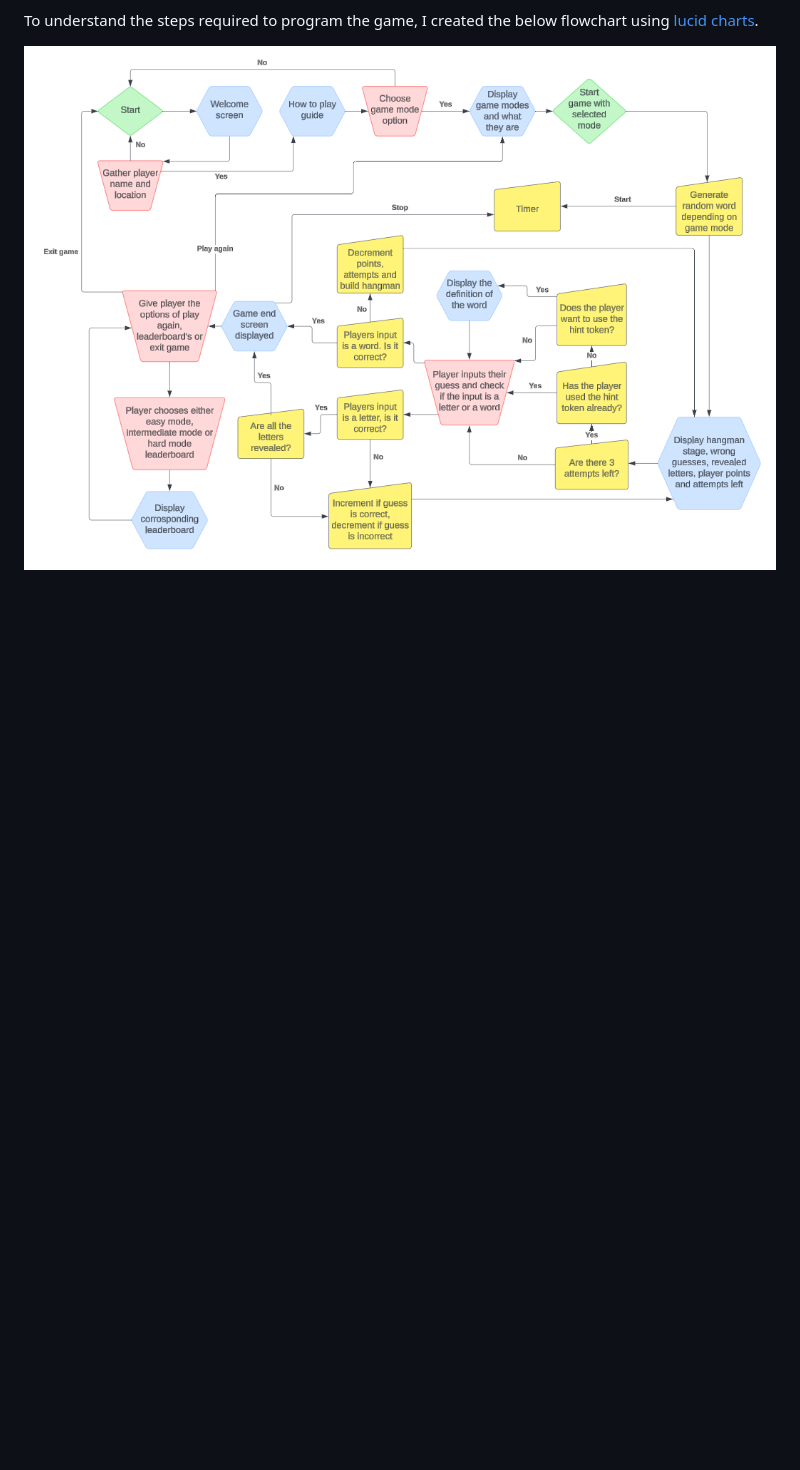
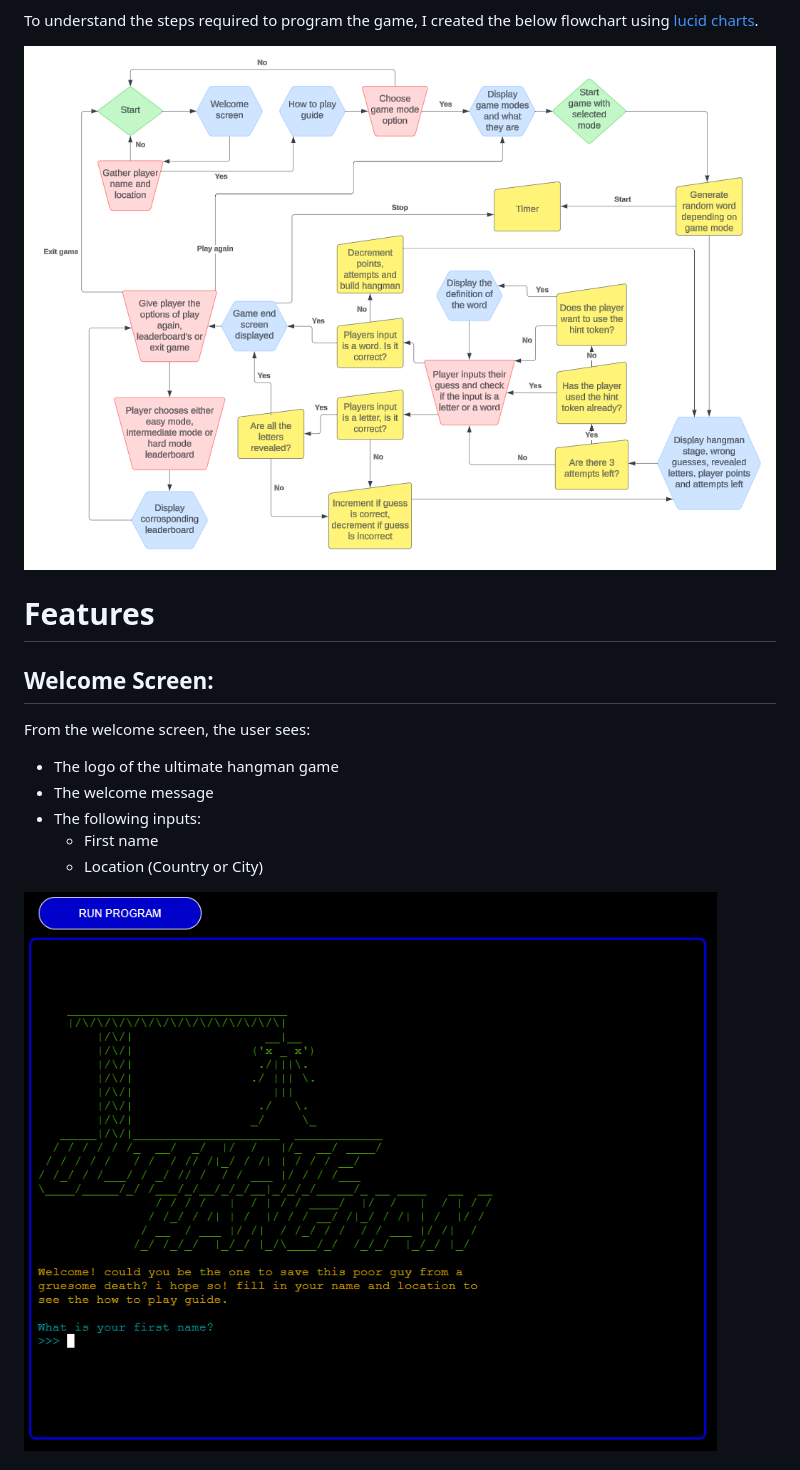
Before and after one commit to ilyasolgun11/hangman, a Markdown page: README.md, the part around the change printed below. Drawn GitHub-style; pictures changed too: docs/screenshots/ultimate-hangman-welcome-screen.png (added); blank space fills up the shorter version.

```diff
--- a/README.md
+++ b/README.md
@@ -92,3 +92,18 @@ To achieve the above, the site will:
 To understand the steps required to program the game, I created the below flowchart using [lucid charts](https://www.lucidchart.com/).
 
 ![Game Logic Flowchart](docs/screenshots/hangman-logic-flowchart.png)
+
+# **Features**
+
+## **Welcome Screen:**
+
+From the welcome screen, the user sees:
+
+- The logo of the ultimate hangman game
+- The welcome message
+- The following inputs:
+  - First name
+  - Location (Country or City)
+
+![Welcome screen](docs/screenshots/ultimate-hangman-welcome-screen.png)
+
```
Also changed, not shown: other parts of README.md (+12 -1 lines), docs/screenshots/ultimate-hangman-deployed.png (deleted), docs/screenshots/ultimate-hangman-how-to-play-guide.png (added).
